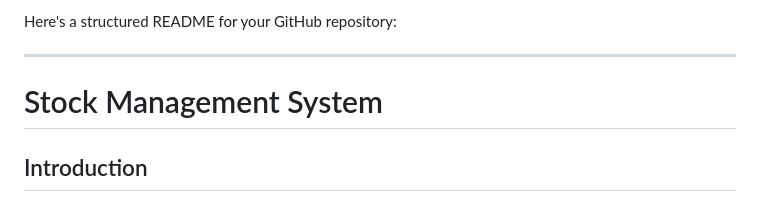
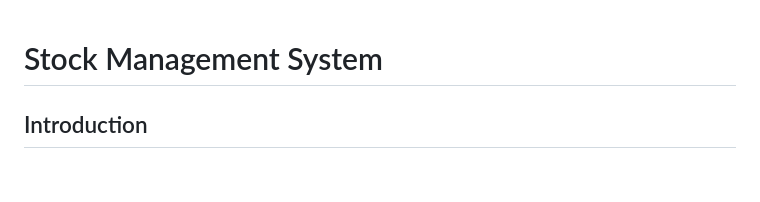
Before and after one commit to taqihaider110/Stock-Management-System-Website, a Markdown page: README.md, the part around the change. Drawn GitHub-style; blank space fills up the shorter version.

```diff
--- a/README.md
+++ b/README.md
@@ -1,7 +1,3 @@
-Here's a structured README for your GitHub repository:
-
----
-
 # Stock Management System
 
 ## Introduction
```
